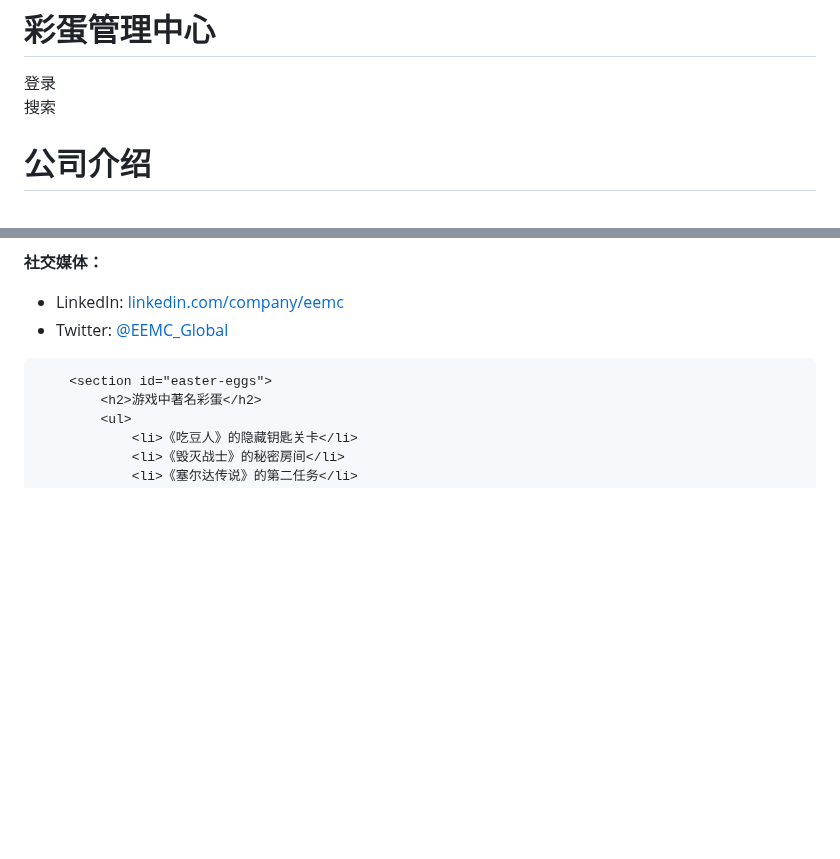
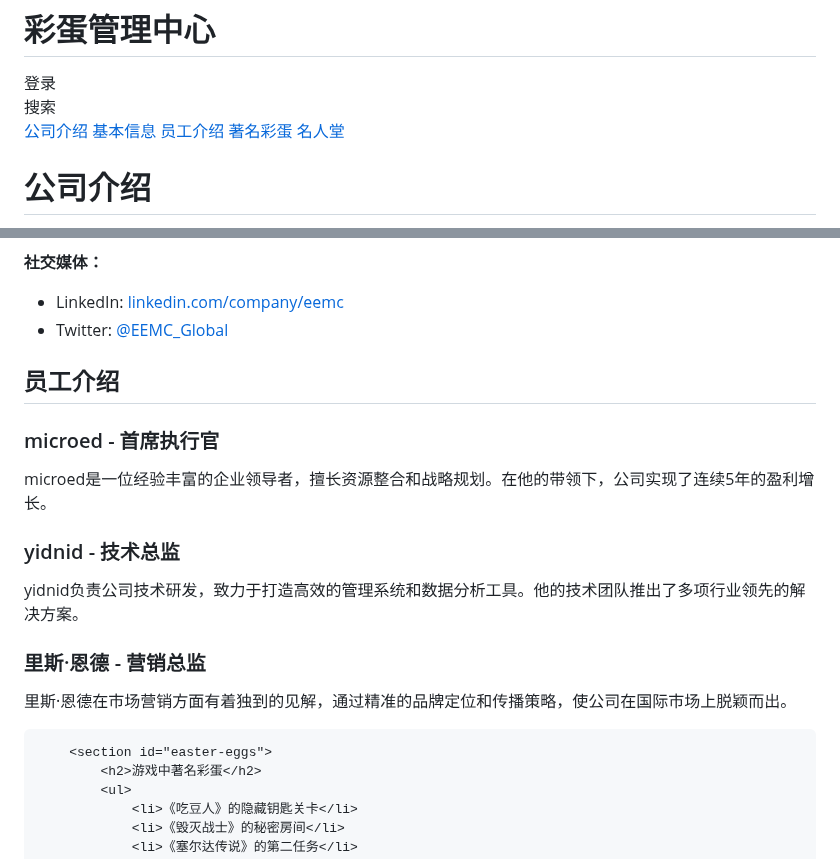
Before and after one commit to microededt/666, a Markdown page: README.md, 2 parts joined by grey strips. Rendered like a GitHub page; blank space fills up the shorter version.

```diff
--- a/README.md
+++ b/README.md
@@ -117,6 +117,13 @@
             <input type="text" id="searchInput" placeholder="搜索内容...">
             <button onclick="searchContent()">搜索</button>
         </div>
+           <nav>
+            <a href="#company-overview">公司介绍</a>
+            <a href="#basic-info">基本信息</a>
+            <a href="#employee-introductions">员工介绍</a>
+            <a href="#easter-eggs">著名彩蛋</a>
+            <a href="#hall-of-fame">名人堂</a>
+        </nav>
         <section id="company-overview">
     <h1>公司介绍</h1>
     <p>彩蛋管理中心（Easter Egg Management Center, EEMC）是一家总部位于德国的创新型企业，以跨领域的管理和解决方案闻名全球。公司成立于20世纪50年代，起初是作为二战后重建德国经济和科研体系的重要一环。其前身为著名的堡司集团（Fortress Corporation），一个专注于军事技术研发的科研机构。随着战后德国经济从军事导向转向民用领域，堡司集团逐步分化重组，催生了多个新兴企业，EEMC便是其中的杰出代表之一。
@@ -215,6 +222,21 @@ EEMC最初的使命是将堡司集团的科研技术应用于资源管理与物
         <li>LinkedIn: <a href="https://linkedin.com/company/eemc" target="_blank">linkedin.com/company/eemc</a></li>
         <li>Twitter: <a href="https://twitter.com/EEMC_Global" target="_blank">@EEMC_Global</a></li>
     </ul>
+     <section id="employee-introductions">
+            <h2>员工介绍</h2>
+            <article>
+                <h3>microed - 首席执行官</h3>
+                <p>microed是一位经验丰富的企业领导者，擅长资源整合和战略规划。在他的带领下，公司实现了连续5年的盈利增长。</p>
+            </article>
+            <article>
+                <h3>yidnid - 技术总监</h3>
+                <p>yidnid负责公司技术研发，致力于打造高效的管理系统和数据分析工具。他的技术团队推出了多项行业领先的解决方案。</p>
+            </article>
+            <article>
+                <h3>里斯·恩德 - 营销总监</h3>
+                <p>里斯·恩德在市场营销方面有着独到的见解，通过精准的品牌定位和传播策略，使公司在国际市场上脱颖而出。</p>
+            </article>
+        </section>
 </section>
 
         <section id="easter-eggs">
```
